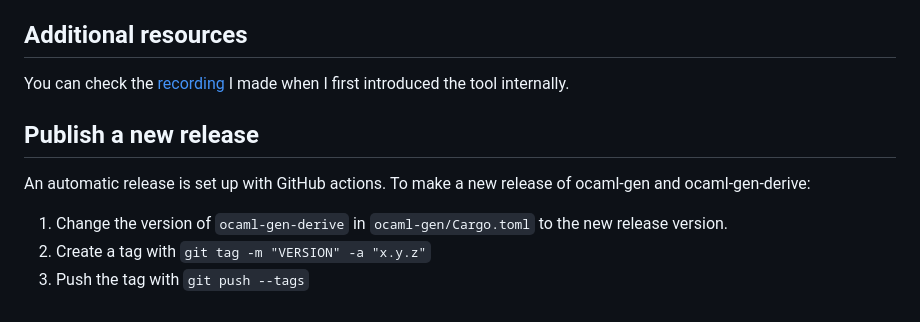
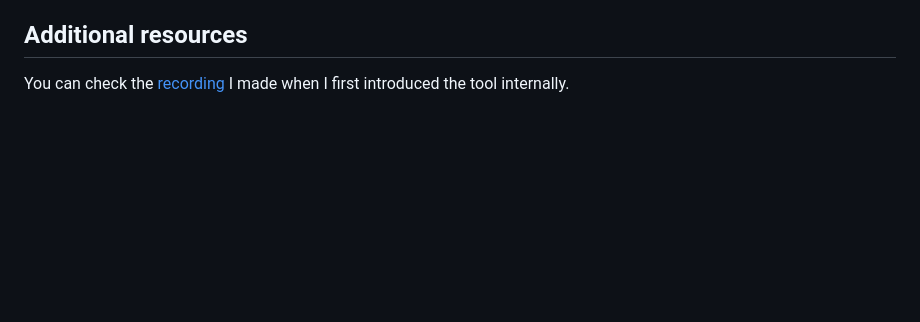
Before and after one commit to o1-labs/ocaml-gen, a Markdown page: README.md, the part around the change. Drawn GitHub-style; blank space fills up the shorter version.

Commit message:
README: remove section reg. release

```diff
--- a/README.md
+++ b/README.md
@@ -57,13 +57,3 @@ to rely on `dune` to update the file. You will need to commit it to make the CI
 ## Additional resources
 
 You can check the [recording](https://www.youtube.com/watch?v=LuXo2cNkgyA&feature=youtu.be) I made when I first introduced the tool internally.
-
-## Publish a new release
-
-An automatic release is set up with GitHub actions. To make a new release of
-ocaml-gen and ocaml-gen-derive:
-
-1. Change the version of `ocaml-gen-derive` in `ocaml-gen/Cargo.toml` to the new
-   release version.
-2. Create a tag with `git tag -m "VERSION" -a "x.y.z"`
-3. Push the tag with `git push --tags`
```
